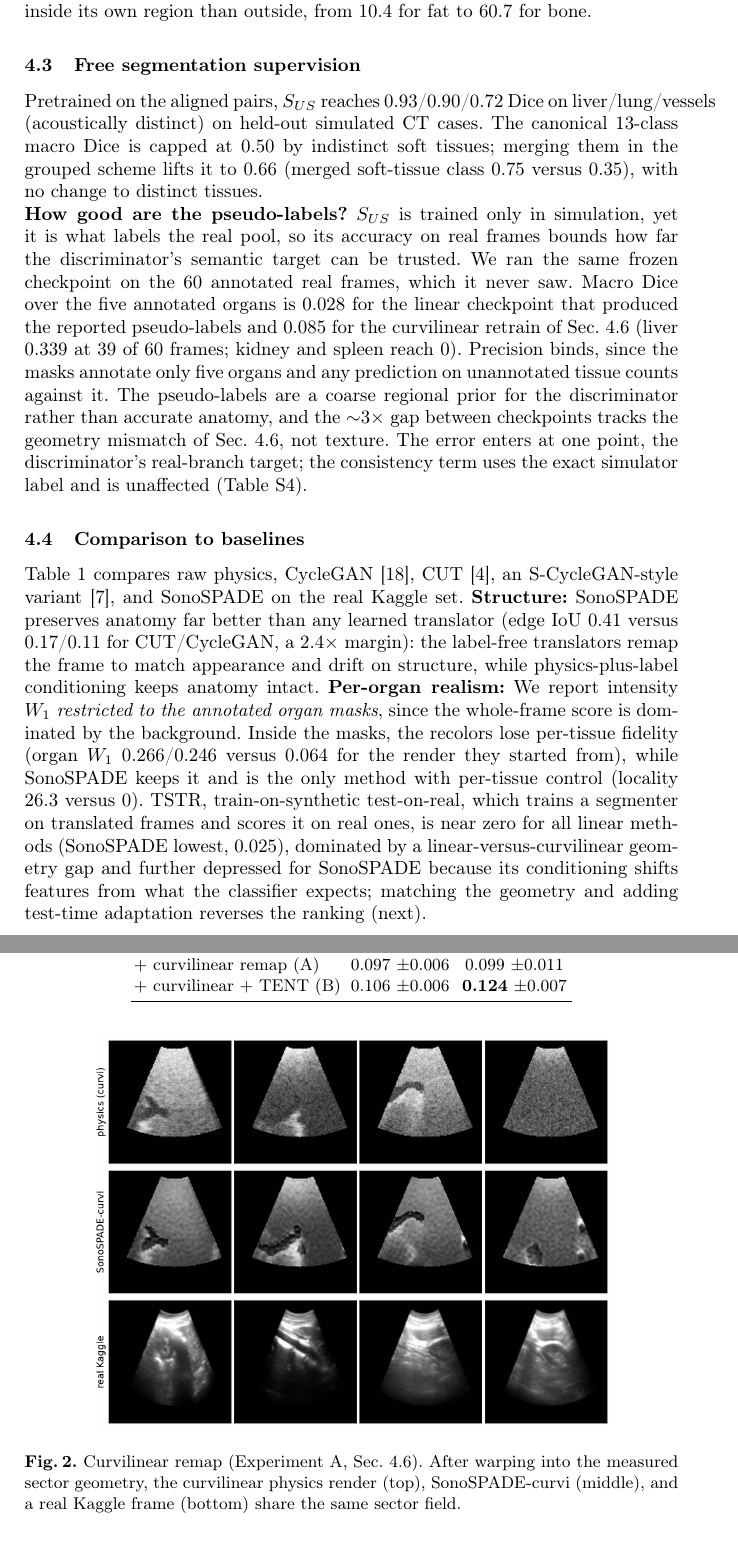
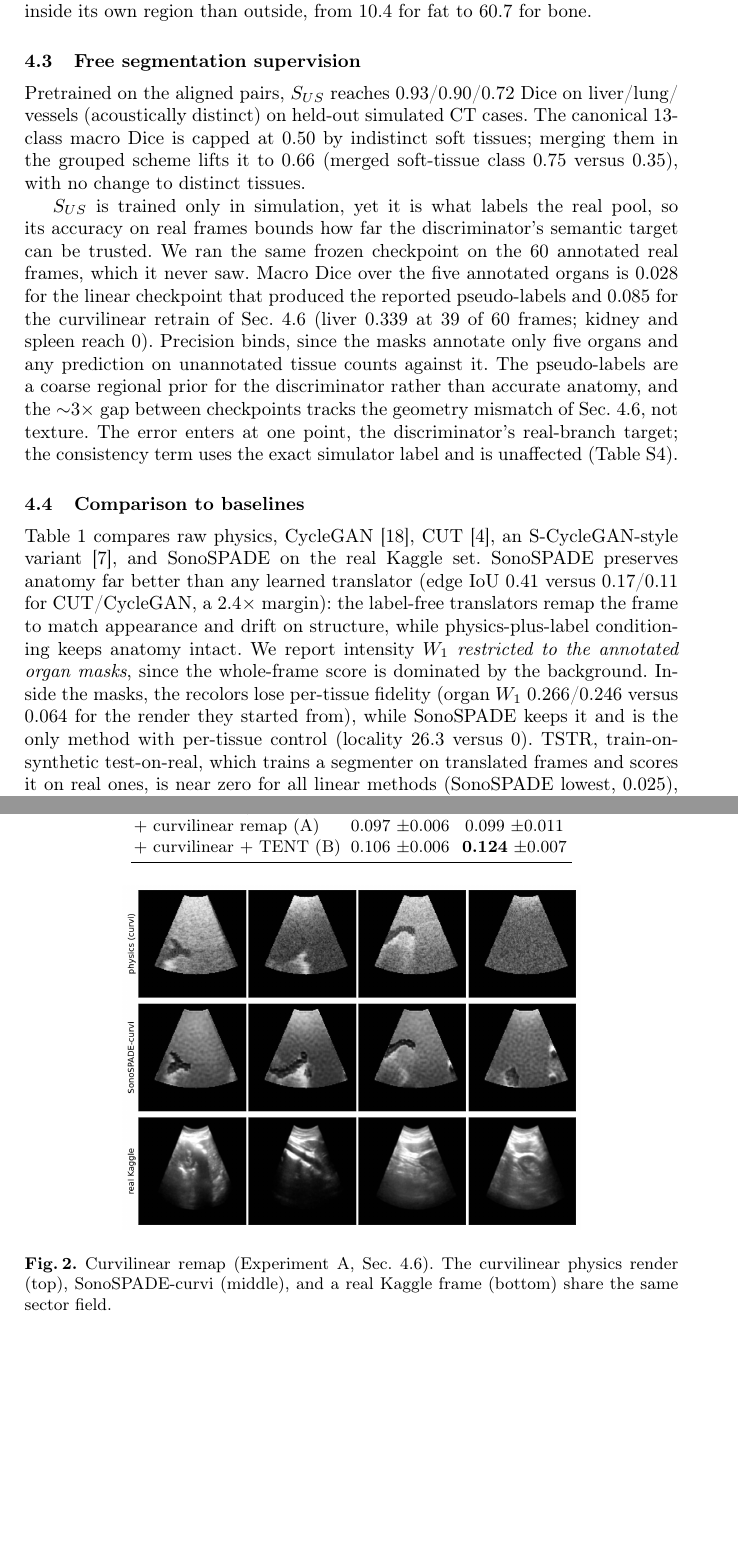
Before and after one commit to tohnperfect/SonoSpade, a LaTeX thesis (paper/main_sashimi.tex): two parts of pages 5 and 7 of 10, joined at a grey line, cut so that both start at the same text, the shorter picture padded with empty space. Compiled offline with pdfLaTeX.

Commit message:
Paper: add the funding acknowledgement, fold it into credits, trim to fit
Promotes the edited main_sashimi-2.tex to be the canonical main_sashimi.tex
and removes the duplicate.

Author edits carried over: the NSRF funding statement (two grants), "Code is
released" -> "Code is available", the run-in labels dropped from 4.3 and 4.4
(How good are the pseudo-labels? / Structure: / Per-organ realism:), a break
opportunity in "liver/lung/ vessels", and Figure 2 at 0.70 linewidth.

Acknowledgement moved inside the LNCS \begin{credits} block as
\subsubsection{\ackname} rather than a numbered \section, which is the
Springer convention and also drops the heading line. End matter now reads
Acknowledgments -> Disclosure of Interests -> References.

Trimmed to fit, redundancy only, no substance:
- the FID/KID opening sentence, which restated the sentence after it
- Table 1's caption claim, stated verbatim in the 4.4 body
- Table 3's Top:/Middle: narrative, which restates 4.8
- 4.4's TSTR geometry diagnosis, given in full in 4.6, now a pointer
- "After warping into the measured sector geometry" from Fig. 2's caption

Not trimmed: "part of the effect is structure preservation, not per-tissue
texture alone". That reads like an overclaim to cut but is the opposite: it
is the paper limiting its own result, and removing it would overclaim.

Main material 8.54 (agreed ceiling 8.55), references 2 of 2, 10 pages,
0 errors, 0 undefined.

Co-Authored-By: Claude Opus 5 <noreply@anthropic.com>

```diff
--- a/paper/main_sashimi.tex
+++ b/paper/main_sashimi.tex
@@ -165,12 +165,12 @@ than outside, from $10.4$ for fat to $60.7$ for bone.
 
 \subsection{Free segmentation supervision}
 Pretrained on the aligned pairs, $S_{US}$ reaches \liverDice{}/\lungDice{}/\vesselDice{} Dice on
-liver/lung/vessels (acoustically distinct) on held-out simulated CT cases. The canonical 13-class macro Dice is
+liver/lung/ vessels (acoustically distinct) on held-out simulated CT cases. The canonical 13-class macro Dice is
 capped at \diceCanon{} by indistinct soft tissues; merging them in the grouped scheme lifts it to
 \diceGroup{} (merged soft-tissue class \softGroup{} versus \softCanon{}), with no change to distinct
 tissues.
 
-\noindent\textbf{How good are the pseudo-labels?} $S_{US}$ is trained only in simulation, yet it is what
+$S_{US}$ is trained only in simulation, yet it is what
 labels the real pool, so its accuracy on real frames bounds how far the discriminator's semantic target can
 be trusted. We ran the same frozen checkpoint on the $60$ annotated real frames, which it never saw. Macro Dice over the five annotated organs is \realDiceLin{}
 for the linear checkpoint that produced the reported pseudo-labels and \realDiceCurvi{} for the
@@ -185,10 +185,10 @@ target; the consistency term uses the exact simulator label and is unaffected (T
 \label{sec:baselines}
 Table~\ref{tab:main} compares raw physics, CycleGAN~\cite{zhu2017cyclegan}, CUT~\cite{park2020cut}, an
 S-CycleGAN-style variant~\cite{song2024scyclegan}, and SonoSPADE on the real Kaggle set.
-\textbf{Structure:} SonoSPADE preserves anatomy far better than any learned translator (edge IoU \iouSono{} versus \iouCUT{}/\iouCyc{} for CUT/CycleGAN, a $2.4\times$ margin): the label-free translators remap the frame to match appearance and drift on structure, while physics-plus-label conditioning keeps anatomy intact. \textbf{Per-organ realism:} We report intensity $W_1$ \emph{restricted to the annotated organ masks}, since the whole-frame score is dominated by the background.
+SonoSPADE preserves anatomy far better than any learned translator (edge IoU \iouSono{} versus \iouCUT{}/\iouCyc{} for CUT/CycleGAN, a $2.4\times$ margin): the label-free translators remap the frame to match appearance and drift on structure, while physics-plus-label conditioning keeps anatomy intact.
+We report intensity $W_1$ \emph{restricted to the annotated organ masks}, since the whole-frame score is dominated by the background.
 Inside the masks, the recolors lose per-tissue fidelity (organ $W_1$ \wCyc{}/\wCUT{} versus \wPhys{} for the render they started from), while SonoSPADE keeps it and is the only method with per-tissue control (locality 26.3 versus $0$).
-TSTR, train-on-synthetic test-on-real, which trains a segmenter on translated frames and scores it on real ones, is near zero for all linear methods (SonoSPADE lowest, \tstrSono{}), dominated by a linear-versus-curvilinear geometry gap and further
-depressed for SonoSPADE because its conditioning shifts features from what the classifier expects; matching the geometry and adding test-time adaptation reverses the ranking (next).
+TSTR, train-on-synthetic test-on-real, which trains a segmenter on translated frames and scores it on real ones, is near zero for all linear methods (SonoSPADE lowest, \tstrSono{}), for the geometry reason diagnosed in Sec.~\ref{sec:tstr}.
 
 \begin{table}[t]
 \centering
@@ -261,10 +259,9 @@ $+$ curvilinear $+$ TENT (B)           & \tstrPhysTent{} {\footnotesize $\pm$\ts
 
 \begin{figure}[t]
 \centering
-\includegraphics[width=0.80\linewidth]{figures/curvilinear.png}
-\caption{Curvilinear remap (Experiment~A, Sec.~\ref{sec:tstr}). After warping into the measured sector
-geometry, the curvilinear physics render (top), SonoSPADE-curvi (middle), and a real Kaggle frame
-(bottom) share the same sector field.}
+\includegraphics[width=0.70\linewidth]{figures/curvilinear.png}
+\caption{Curvilinear remap (Experiment~A, Sec.~\ref{sec:tstr}). The curvilinear physics render (top),
+SonoSPADE-curvi (middle), and a real Kaggle frame (bottom) share the same sector field.}
 \label{fig:curvi}
 \end{figure}
 
```
Also changed, not shown: paper/main_sashimi.pdf, paper/main_sashimi.tex (27 more changed lines).
